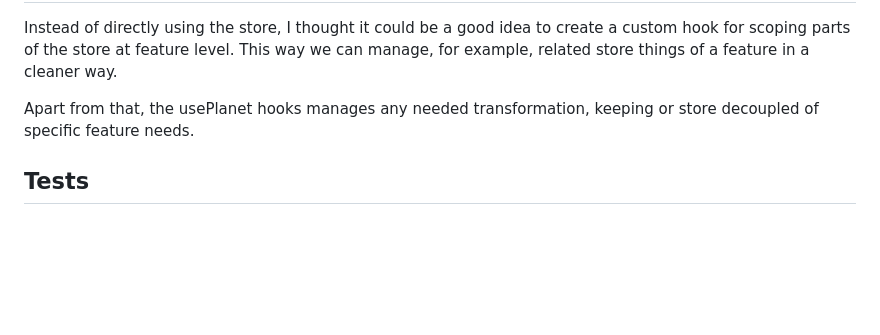
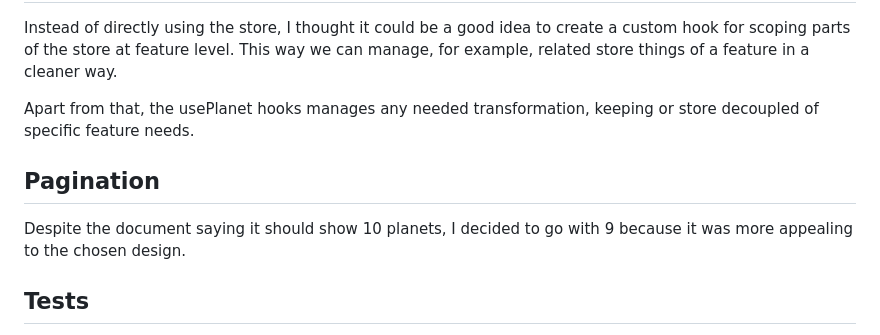
Before and after one commit to usersaurus/front-tech-test, a Markdown page: docs/NOTES.md, the part around the change. Drawn GitHub-style; blank space fills up the shorter version.

Commit message:
✍️ Note on pagination and page size

```diff
--- a/docs/NOTES.md
+++ b/docs/NOTES.md
@@ -33,6 +33,10 @@ Instead of directly using the store, I thought it could be a good idea to create
 
 Apart from that, the usePlanet hooks manages any needed transformation, keeping or store decoupled of specific feature needs.
 
+## Pagination
+
+Despite the document saying it should show 10 planets, I decided to go with 9 because it was more appealing to the chosen design.
+
 ## Tests
 
 There are a good number of tests of different types and complexities, but not all components were covered because of time constraints.
```
